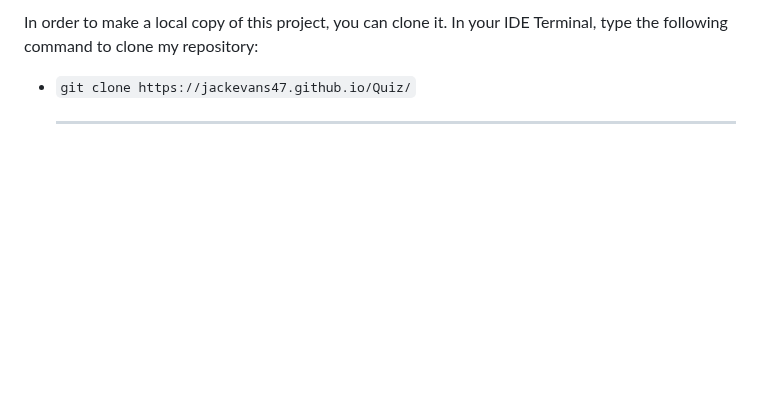
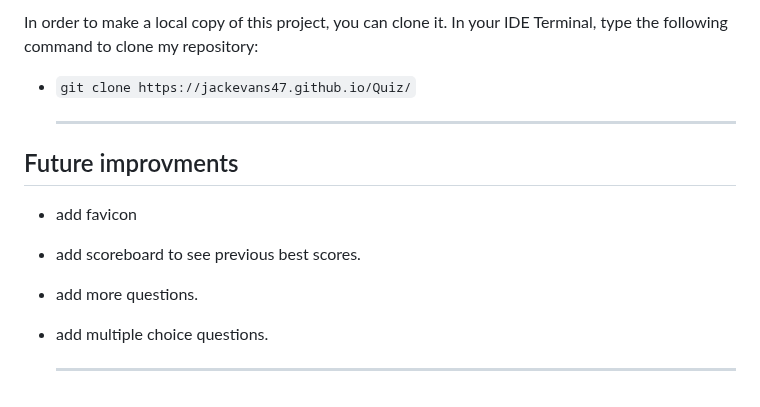
Before and after one commit to Jackevans47/Quiz, a Markdown page: README.md, the part around the change. Rendered like a GitHub page; blank space fills up the shorter version.

Commit message:
Add future improvements section

```diff
--- a/README.md
+++ b/README.md
@@ -196,3 +196,11 @@ In your IDE Terminal, type the following command to clone my repository:
 - `git clone https://jackevans47.github.io/Quiz/`
 
   ---
+
+## Future improvments
+- add favicon
+- add scoreboard to see previous best scores.
+- add more questions.
+- add multiple choice questions.
+
+  ---
```
